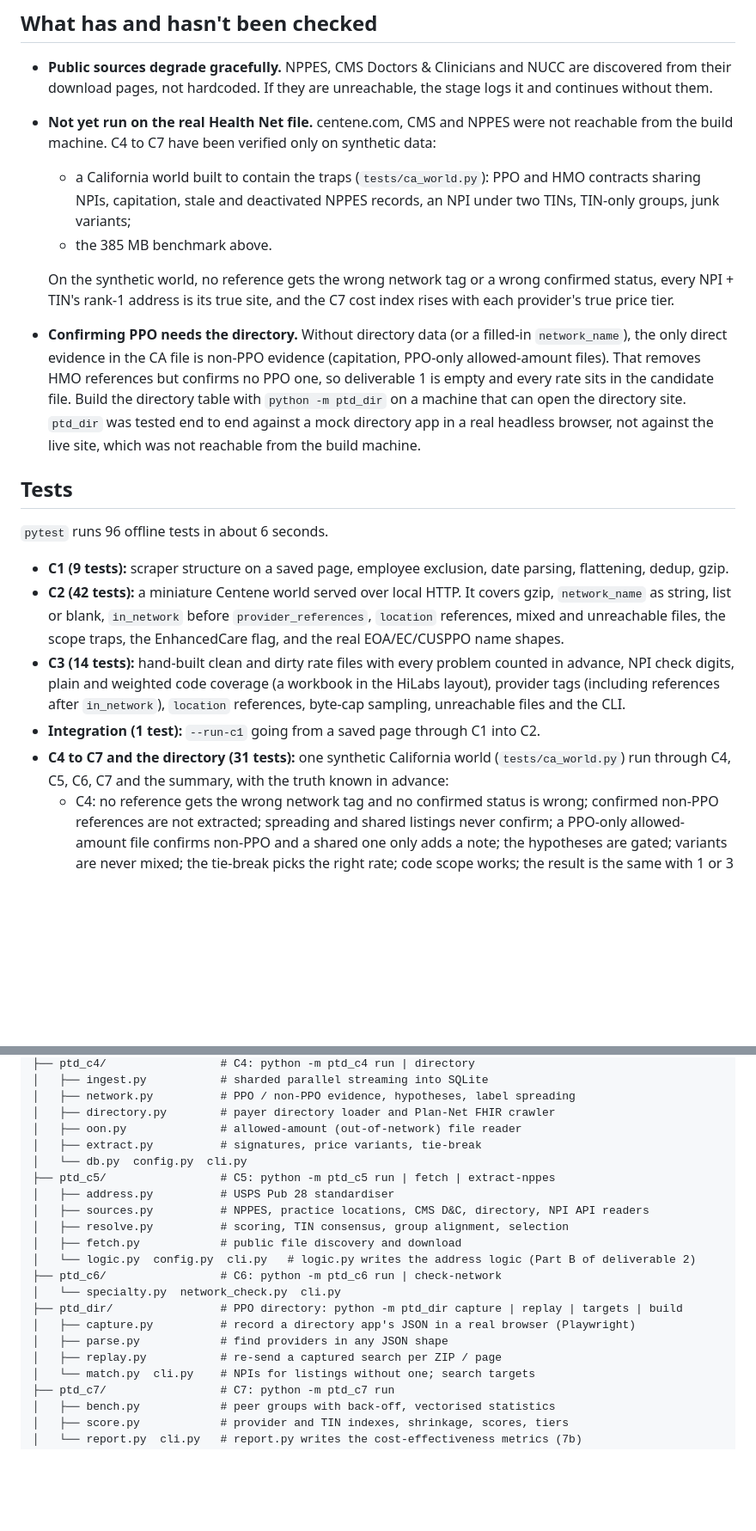
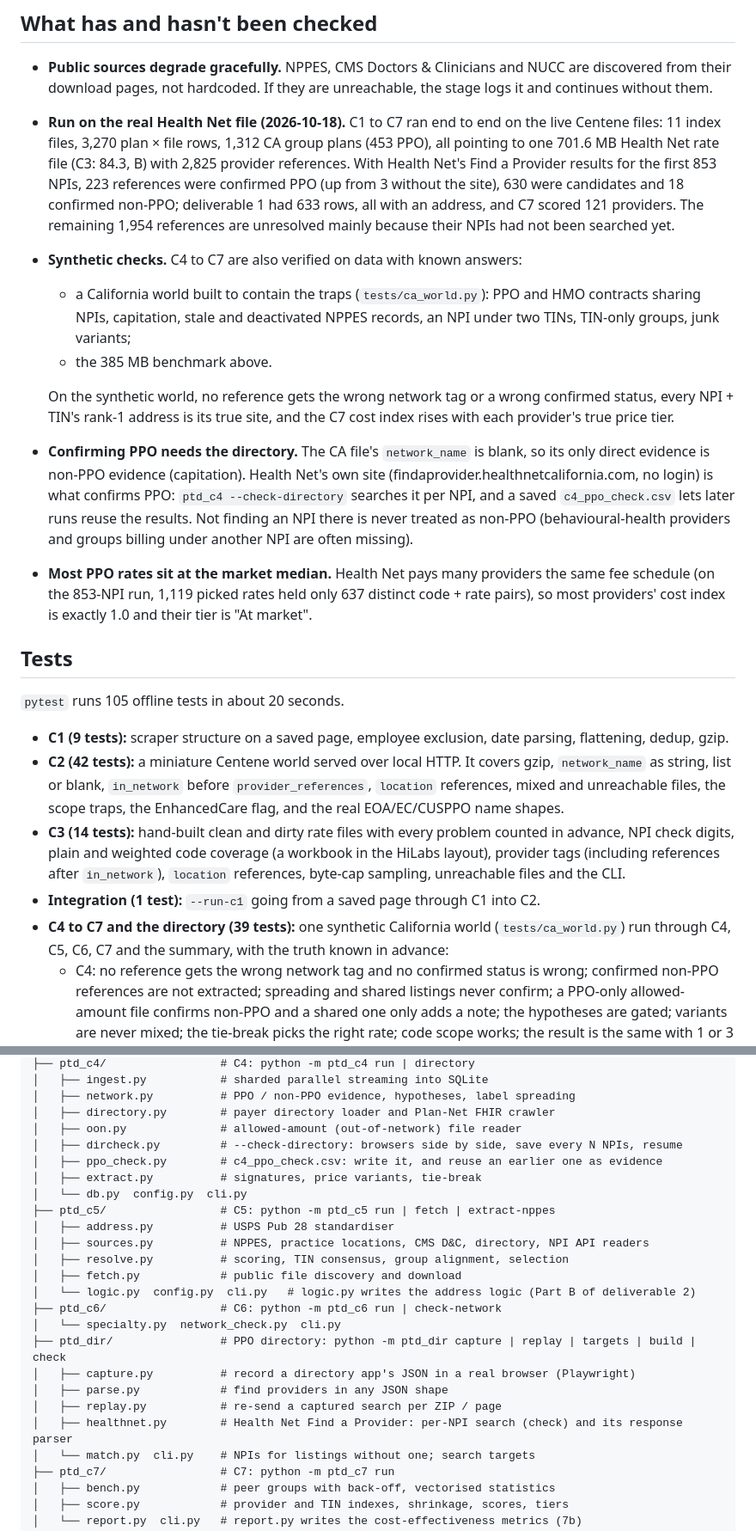
Before and after one commit to Medix1075/HiLabs_Hackathon, a Markdown page: pipeline/README.md, 2 parts joined by grey strips. Shown at 86% size. Drawn GitHub-style; blank space fills up the shorter version.

Commit message:
README: real-data results, Health Net site check and CSV reuse, test counts, layout
Co-Authored-By: Claude Opus 5.5 (1M context) <noreply@anthropic.com>
Claude-Session: https://claude.ai/code/session_0164a9kYDsFRGofKAbUTdbPz

```diff
--- a/pipeline/README.md
+++ b/pipeline/README.md
@@ -433,22 +435,24 @@ If NPPES or CMS can't be downloaded, C5 still runs on whatever it has (even noth
 ## What has and hasn't been checked
 
 - **Public sources degrade gracefully.** NPPES, CMS Doctors & Clinicians and NUCC are discovered from their download pages, not hardcoded. If they are unreachable, the stage logs it and continues without them.
-- **Not yet run on the real Health Net file.** centene.com, CMS and NPPES were not reachable from the build machine. C4 to C7 have been verified only on synthetic data:
+- **Run on the real Health Net file (2026-10-18).** C1 to C7 ran end to end on the live Centene files: 11 index files, 3,270 plan × file rows, 1,312 CA group plans (453 PPO), all pointing to one 701.6 MB Health Net rate file (C3: 84.3, B) with 2,825 provider references. With Health Net's Find a Provider results for the first 853 NPIs, 223 references were confirmed PPO (up from 3 without the site), 630 were candidates and 18 confirmed non-PPO; deliverable 1 had 633 rows, all with an address, and C7 scored 121 providers. The remaining 1,954 references are unresolved mainly because their NPIs had not been searched yet.
+- **Synthetic checks.** C4 to C7 are also verified on data with known answers:
   - a California world built to contain the traps (`tests/ca_world.py`): PPO and HMO contracts sharing NPIs, capitation, stale and deactivated NPPES records, an NPI under two TINs, TIN-only groups, junk variants;
   - the 385 MB benchmark above.
 
   On the synthetic world, no reference gets the wrong network tag or a wrong confirmed status, every NPI + TIN's rank-1 address is its true site, and the C7 cost index rises with each provider's true price tier.
-- **Confirming PPO needs the directory.** Without directory data (or a filled-in `network_name`), the only direct evidence in the CA file is non-PPO evidence (capitation, PPO-only allowed-amount files). That removes HMO references but confirms no PPO one, so deliverable 1 is empty and every rate sits in the candidate file. Build the directory table with `python -m ptd_dir` on a machine that can open the directory site. `ptd_dir` was tested end to end against a mock directory app in a real headless browser, not against the live site, which was not reachable from the build machine.
+- **Confirming PPO needs the directory.** The CA file's `network_name` is blank, so its only direct evidence is non-PPO evidence (capitation). Health Net's own site (findaprovider.healthnetcalifornia.com, no login) is what confirms PPO: `ptd_c4 --check-directory` searches it per NPI, and a saved `c4_ppo_check.csv` lets later runs reuse the results. Not finding an NPI there is never treated as non-PPO (behavioural-health providers and groups billing under another NPI are often missing).
+- **Most PPO rates sit at the market median.** Health Net pays many providers the same fee schedule (on the 853-NPI run, 1,119 picked rates held only 637 distinct code + rate pairs), so most providers' cost index is exactly 1.0 and their tier is "At market".
 
 ## Tests
 
-`pytest` runs 96 offline tests in about 6 seconds.
+`pytest` runs 105 offline tests in about 20 seconds.
 
 - **C1 (9 tests):** scraper structure on a saved page, employee exclusion, date parsing, flattening, dedup, gzip.
 - **C2 (42 tests):** a miniature Centene world served over local HTTP. It covers gzip, `network_name` as string, list or blank, `in_network` before `provider_references`, `location` references, mixed and unreachable files, the scope traps, the EnhancedCare flag, and the real EOA/EC/CUSPPO name shapes.
 - **C3 (14 tests):** hand-built clean and dirty rate files with every problem counted in advance, NPI check digits, plain and weighted code coverage (a workbook in the HiLabs layout), provider tags (including references after `in_network`), `location` references, byte-cap sampling, unreachable files and the CLI.
 - **Integration (1 test):** `--run-c1` going from a saved page through C1 into C2.
-- **C4 to C7 and the directory (31 tests):** one synthetic California world (`tests/ca_world.py`) run through C4, C5, C6, C7 and the summary, with the truth known in advance:
+- **C4 to C7 and the directory (39 tests):** one synthetic California world (`tests/ca_world.py`) run through C4, C5, C6, C7 and the summary, with the truth known in advance:
   - C4: no reference gets the wrong network tag and no confirmed status is wrong; confirmed non-PPO references are not extracted; spreading and shared listings never confirm; a PPO-only allowed-amount file confirms non-PPO and a shared one only adds a note; the hypotheses are gated; variants are never mixed; the tie-break picks the right rate; code scope works; the result is the same with 1 or 3 workers and with `in_network` before or after `provider_references`.
   - C5: every NPI + TIN's rank-1 address is its true site, including the NPI under two TINs, stale NPPES records, deactivated NPIs and NPIs missing from NPPES. Also the standardiser, the logic file and a run with no sources.
   - C6 and C7: deliverable 1 holds confirmed rows only; the hand-check sample covers every status and scores precision with a Wilson interval; the required column order, headline variant and specialty source; the cost index rises with the true price tier; benchmark statistics; the metrics file and scored rate file.
@@ -481,6 +486,8 @@ pipeline/
 │   ├── network.py          # PPO / non-PPO evidence, hypotheses, label spreading
 │   ├── directory.py        # payer directory loader and Plan-Net FHIR crawler
 │   ├── oon.py              # allowed-amount (out-of-network) file reader
+│   ├── dircheck.py         # --check-directory: browsers side by side, save every N NPIs, resume
+│   ├── ppo_check.py        # c4_ppo_check.csv: write it, and reuse an earlier one as evidence
 │   ├── extract.py          # signatures, price variants, tie-break
 │   └── db.py  config.py  cli.py
 ├── ptd_c5/                 # C5: python -m ptd_c5 run | fetch | extract-nppes
@@ -491,10 +498,11 @@ pipeline/
 │   └── logic.py  config.py  cli.py   # logic.py writes the address logic (Part B of deliverable 2)
 ├── ptd_c6/                 # C6: python -m ptd_c6 run | check-network
 │   └── specialty.py  network_check.py  cli.py
-├── ptd_dir/                # PPO directory: python -m ptd_dir capture | replay | targets | build
+├── ptd_dir/                # PPO directory: python -m ptd_dir capture | replay | targets | build | check
 │   ├── capture.py          # record a directory app's JSON in a real browser (Playwright)
 │   ├── parse.py            # find providers in any JSON shape
 │   ├── replay.py           # re-send a captured search per ZIP / page
+│   ├── healthnet.py        # Health Net Find a Provider: per-NPI search (check) and its response parser
 │   └── match.py  cli.py    # NPIs for listings without one; search targets
 ├── ptd_c7/                 # C7: python -m ptd_c7 run
 │   ├── bench.py            # peer groups with back-off, vectorised statistics
```
Also changed, not shown: other parts of pipeline/README.md (+7 -4 lines).
